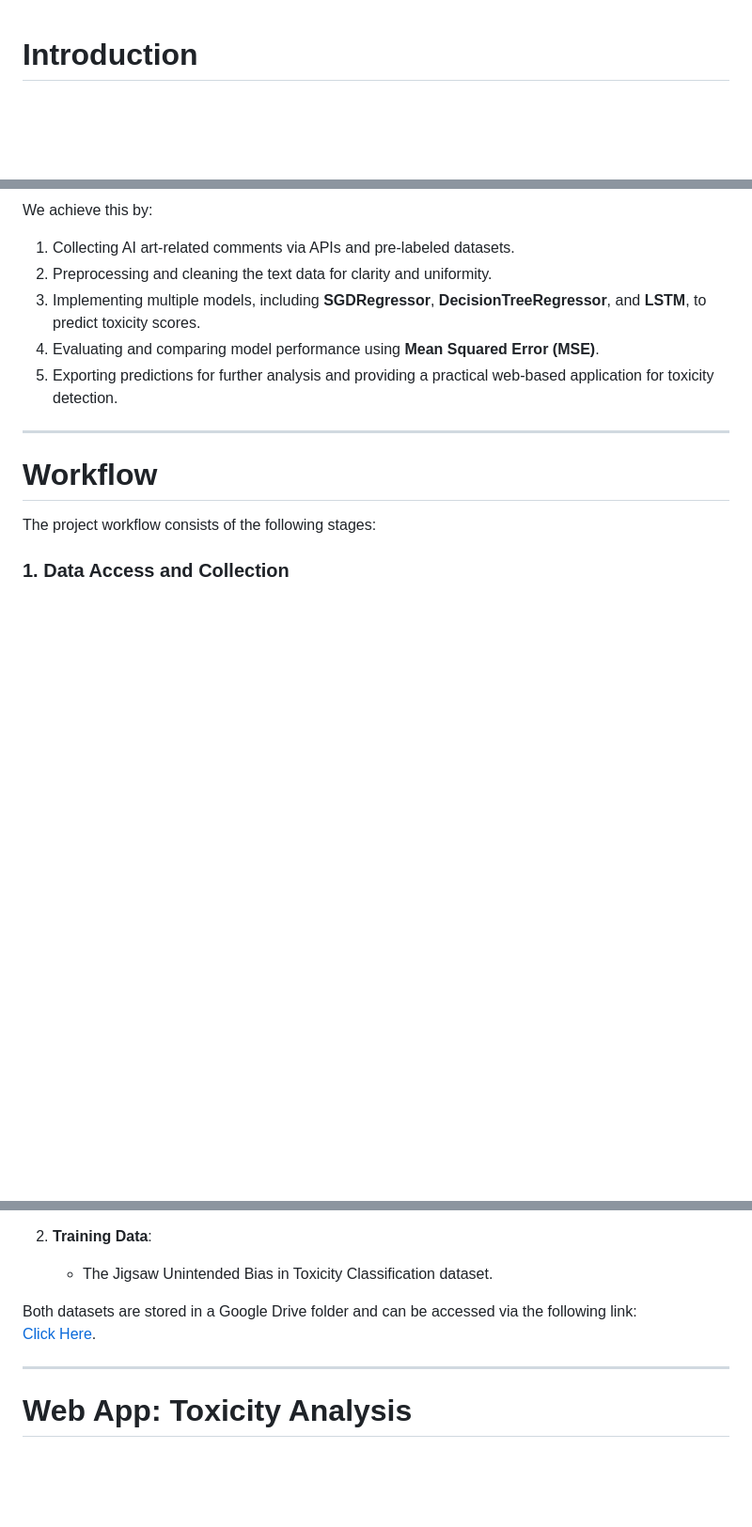
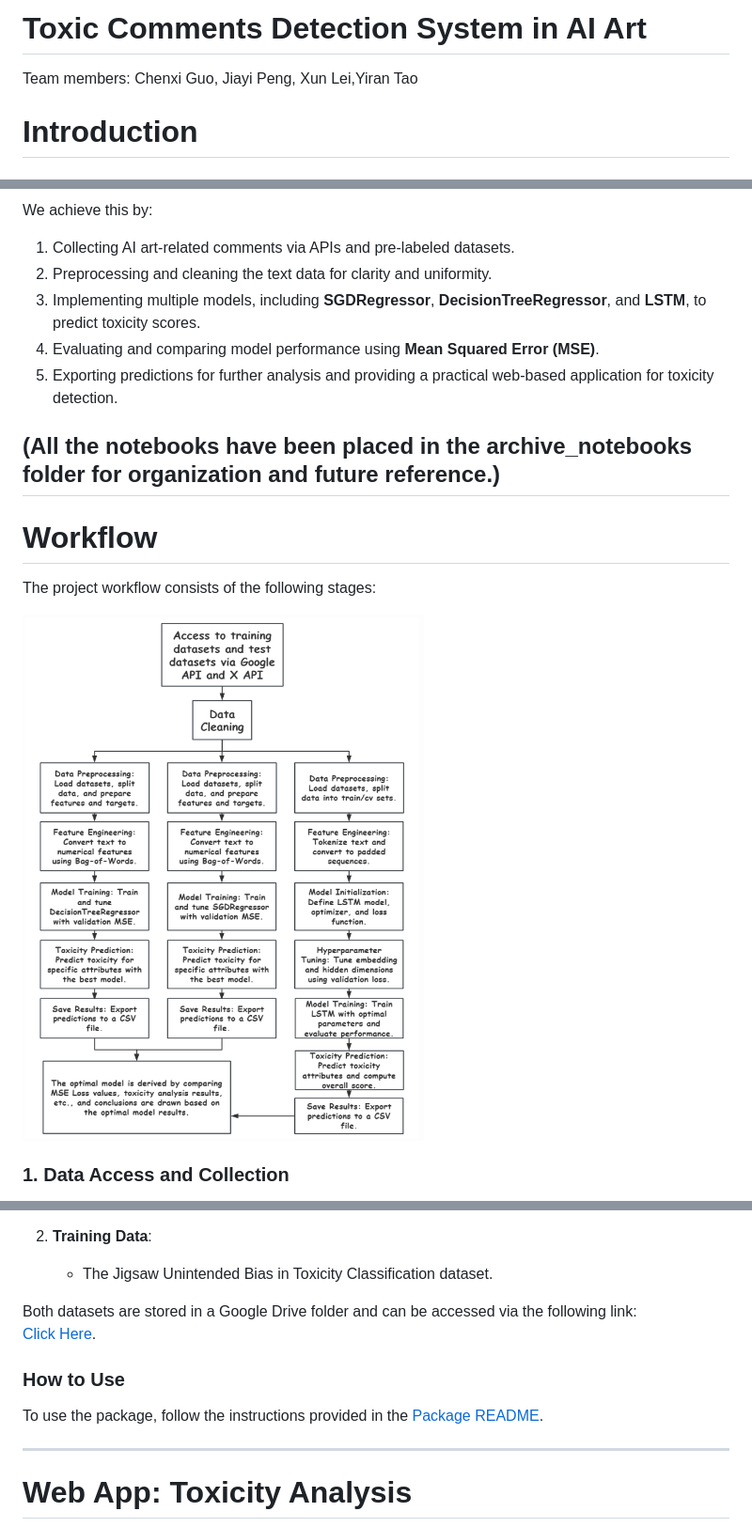
Before and after one commit to 5400FinalGroup/5400Final, a Markdown page: README.md, 3 parts joined by grey strips. Shown: that part at 94% size. GitHub-like rendering; pictures changed too: images/workflow.png (added); blank space fills up the shorter version.

```diff
--- a/README.md
+++ b/README.md
@@ -1,3 +1,6 @@
+# Toxic Comments Detection System in AI Art
+Team members: Chenxi Guo, Jiayi Peng, Xun Lei,Yiran Tao
+
 # **Introduction**
 
 ## **Problem Statement**
@@ -17,11 +20,14 @@ We achieve this by:
 4. Evaluating and comparing model performance using **Mean Squared Error (MSE)**.
 5. Exporting predictions for further analysis and providing a practical web-based application for toxicity detection.
 
+(All the notebooks have been placed in the archive_notebooks folder for organization and future reference.)
 ---
 
 # **Workflow**
 
 The project workflow consists of the following stages:
+
+![](./images/workflow.png)
 
 ### **1. Data Access and Collection**
 - **Test Data**: Tweets containing the query **"AI Art"** were collected using the **X API** (formerly Twitter API) via the Tweepy library. To ensure efficient data collection, rate limits were dynamically managed with multiple API keys.
@@ -78,6 +103,10 @@ The data used in this project consists of:
 
 Both datasets are stored in a Google Drive folder and can be accessed via the following link:
 [Click Here](https://drive.google.com/drive/folders/1sf55eVN4-7yXEqG6ucAwWtQQ9Klx7KHt?usp=sharing).
+
+### **How to Use**
+To use the package, follow the instructions provided in the [Package README](./app/README.md).
+
 
 ---
 
```
Also changed, not shown: other parts of README.md (+19 -0 lines), package/README.md (+3 -0 lines), images/package_flow.png (added), 2 other files.
